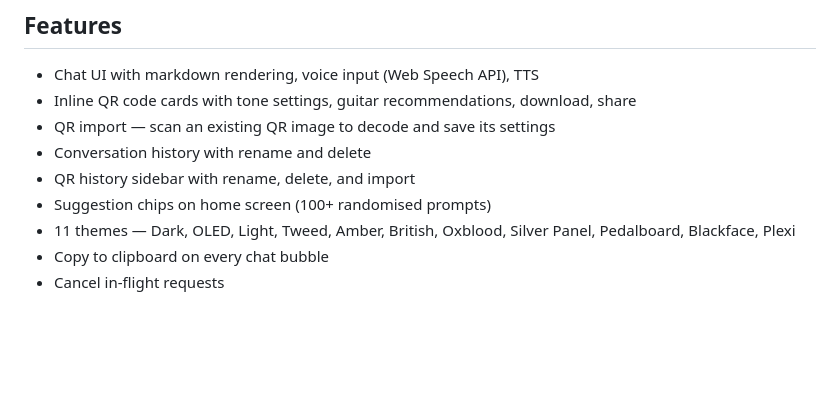
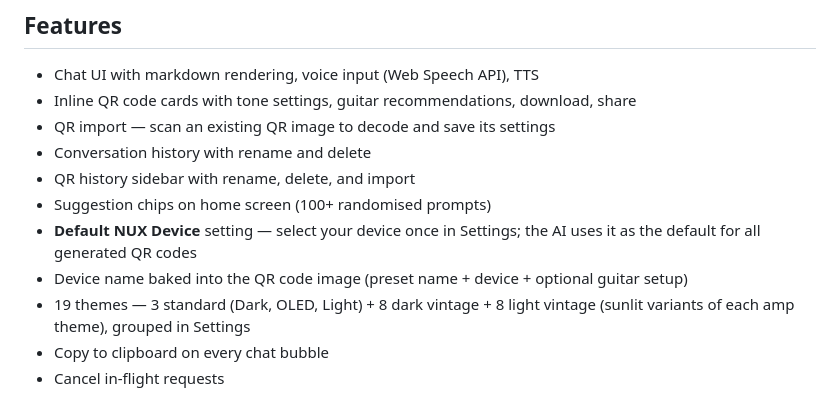
Before and after one commit to steve-krisjanovs/mighty-ai-qr-web, a Markdown page: README.md, the part around the change. GitHub-like rendering; blank space fills up the shorter version.

Commit message:
docs: update README for v1.3.0
Co-Authored-By: Claude Sonnet 4.6 <noreply@anthropic.com>

```diff
--- a/README.md
+++ b/README.md
@@ -36,7 +36,9 @@ Installable as a PWA on mobile and desktop.
 - Conversation history with rename and delete
 - QR history sidebar with rename, delete, and import
 - Suggestion chips on home screen (100+ randomised prompts)
-- 11 themes — Dark, OLED, Light, Tweed, Amber, British, Oxblood, Silver Panel, Pedalboard, Blackface, Plexi
+- **Default NUX Device** setting — select your device once in Settings; the AI uses it as the default for all generated QR codes
+- Device name baked into the QR code image (preset name + device + optional guitar setup)
+- 19 themes — 3 standard (Dark, OLED, Light) + 8 dark vintage + 8 light vintage (sunlit variants of each amp theme), grouped in Settings
 - Copy to clipboard on every chat bubble
 - Cancel in-flight requests
 
```
